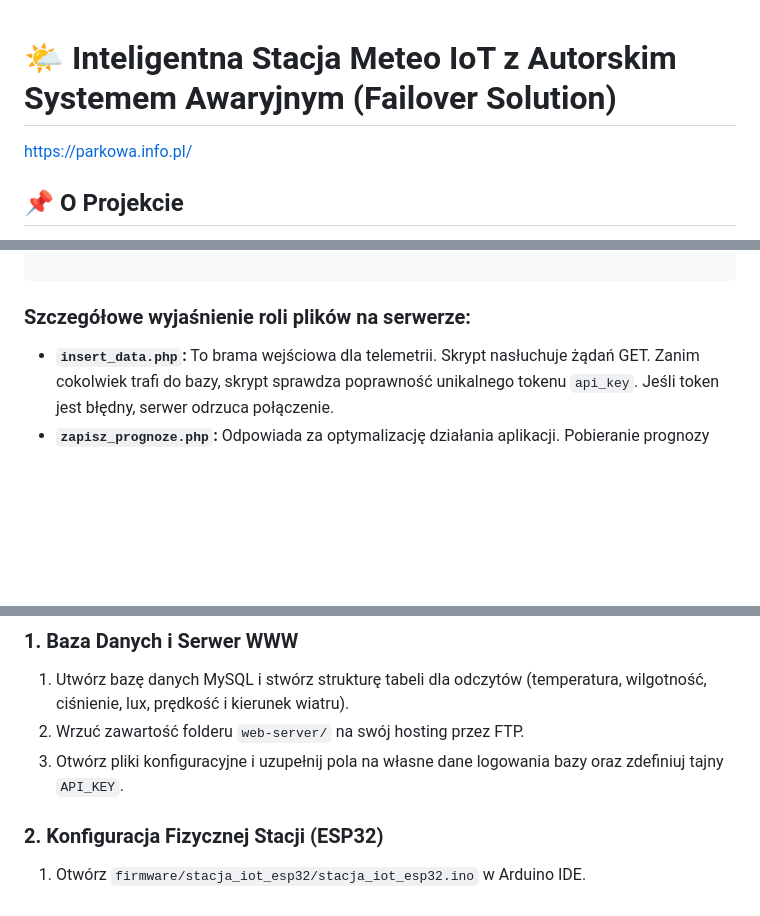
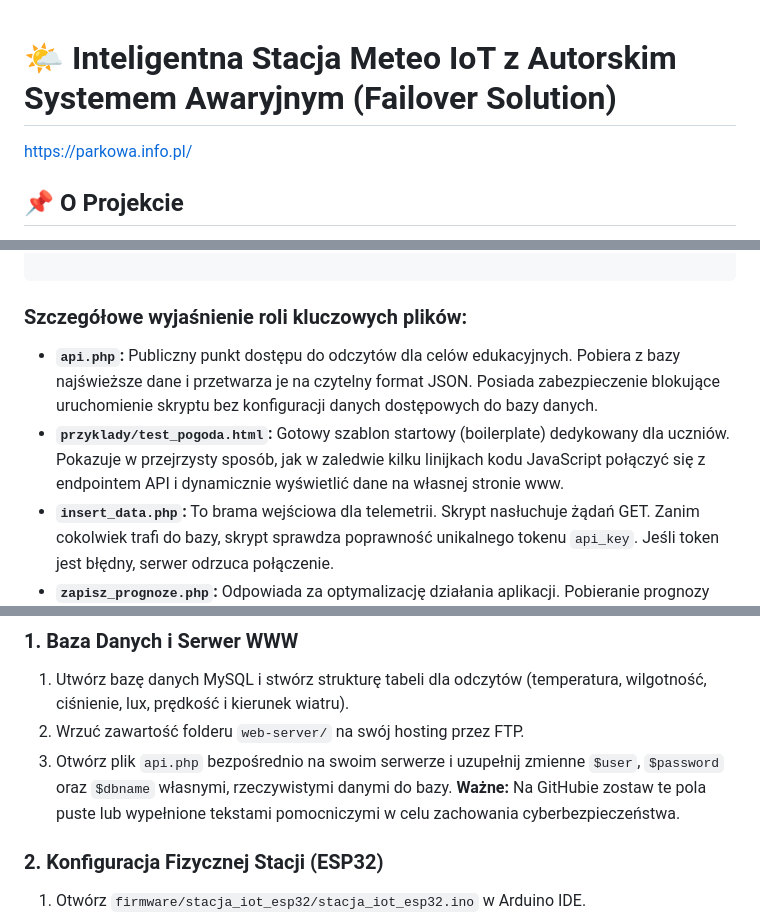
Before and after one commit to Nedix76/stacja-pogodowa-iot, a Markdown page: README.md, 3 parts joined by grey strips. Drawn GitHub-style; blank space fills up the shorter version.

````diff
--- a/README.md
+++ b/README.md
@@ -1,7 +1,8 @@
+
 
 # 🌤️ Inteligentna Stacja Meteo IoT z Autorskim Systemem Awaryjnym (Failover Solution)
 
-https://parkowa.info.pl/
+[https://parkowa.info.pl/](https://parkowa.info.pl/)
 
 ## 📌 O Projekcie
 
@@ -45,8 +79,10 @@ stacja-pogodowa-iot/
 
 ```
 
-### Szczegółowe wyjaśnienie roli plików na serwerze:
+### Szczegółowe wyjaśnienie roli kluczowych plików:
 
+* **`api.php`:** Publiczny punkt dostępu do odczytów dla celów edukacyjnych. Pobiera z bazy najświeższe dane i przetwarza je na czytelny format JSON. Posiada zabezpieczenie blokujące uruchomienie skryptu bez konfiguracji danych dostępowych do bazy danych.
+* **`przyklady/test_pogoda.html`:** Gotowy szablon startowy (boilerplate) dedykowany dla uczniów. Pokazuje w przejrzysty sposób, jak w zaledwie kilku linijkach kodu JavaScript połączyć się z endpointem API i dynamicznie wyświetlić dane na własnej stronie www.
 * **`insert_data.php`:** To brama wejściowa dla telemetrii. Skrypt nasłuchuje żądań GET. Zanim cokolwiek trafi do bazy, skrypt sprawdza poprawność unikalnego tokenu `api_key`. Jeśli token jest błędny, serwer odrzuca połączenie.
 * **`zapisz_prognoze.php`:** Odpowiada za optymalizację działania aplikacji. Pobieranie prognozy pogody na żywo przy każdym odświeżeniu strony przez użytkownika blokowałoby serwer i generowało niepotrzebny ruch. Ten skrypt przetwarza dane synoptyczne i zapisuje je do lokalnego pliku tekstowego jako JSON cache.
 * **`pogoda_backup.php`:** Autonomiczny moduł ratunkowy. Sprawdza status stacji i w razie awarii pobiera dane pogodowe z Open-Meteo, po czym bezpiecznie przekazuje je do `insert_data.php` oraz `zapisz_prognoze.php` w celu zachowania spójności bazy oraz wyglądu interfejsu.
@@ -101,7 +137,7 @@ Projekt został zabezpieczony przed najpopularniejszymi zagrożeniami z listy OW
 
 1. Utwórz bazę danych MySQL i stwórz strukturę tabeli dla odczytów (temperatura, wilgotność, ciśnienie, lux, prędkość i kierunek wiatru).
 2. Wrzuć zawartość folderu `web-server/` na swój hosting przez FTP.
-3. Otwórz pliki konfiguracyjne i uzupełnij pola na własne dane logowania bazy oraz zdefiniuj tajny `API_KEY`.
+3. Otwórz plik `api.php` bezpośrednio na swoim serwerze i uzupełnij zmienne `$user`, `$password` oraz `$dbname` własnymi, rzeczywistymi danymi do bazy. **Ważne:** Na GitHubie zostaw te pola puste lub wypełnione tekstami pomocniczymi w celu zachowania cyberbezpieczeństwa.
 
 ### 2. Konfiguracja Fizycznej Stacji (ESP32)
 
````
Also changed, not shown: other parts of README.md (+34 -0 lines).
